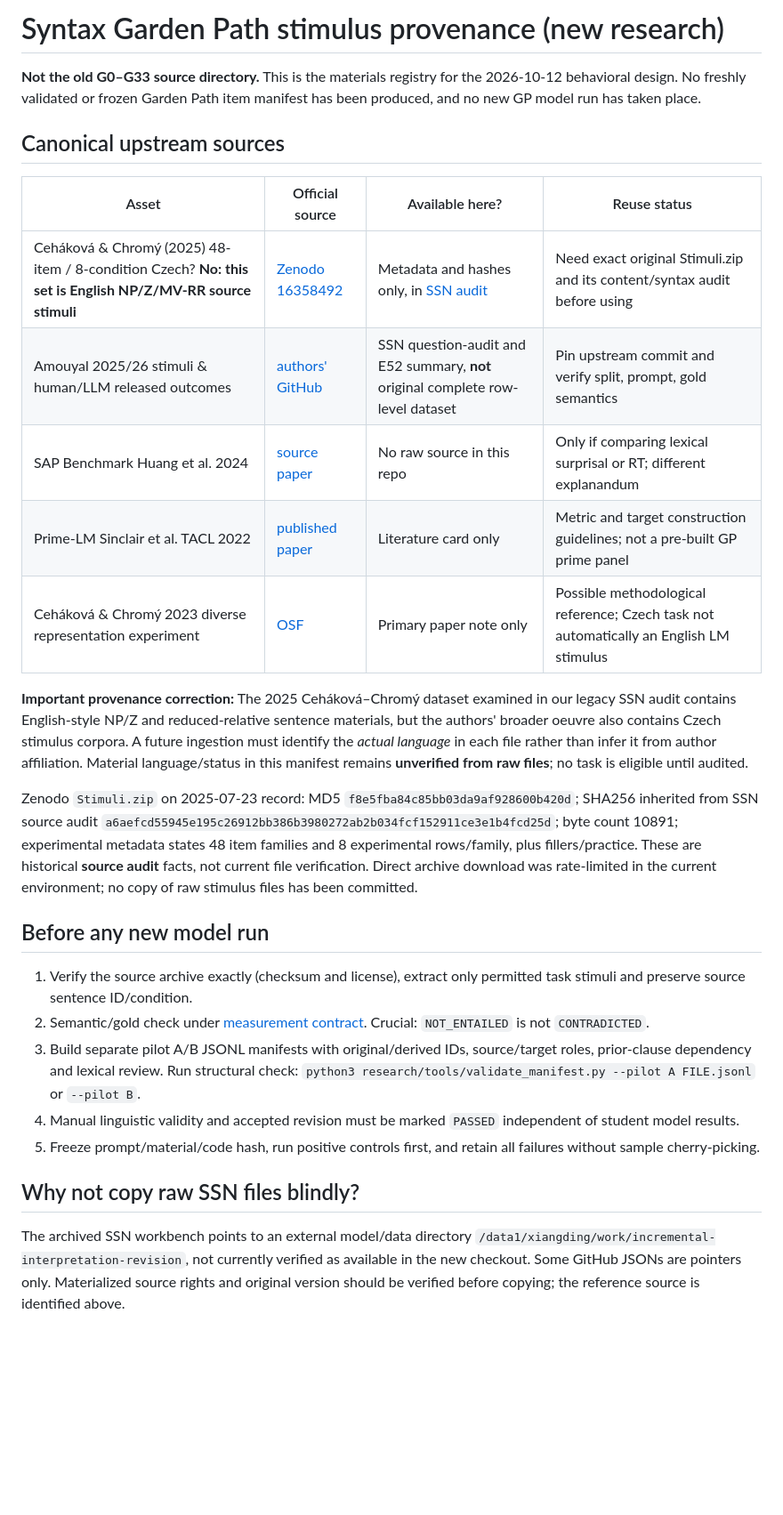
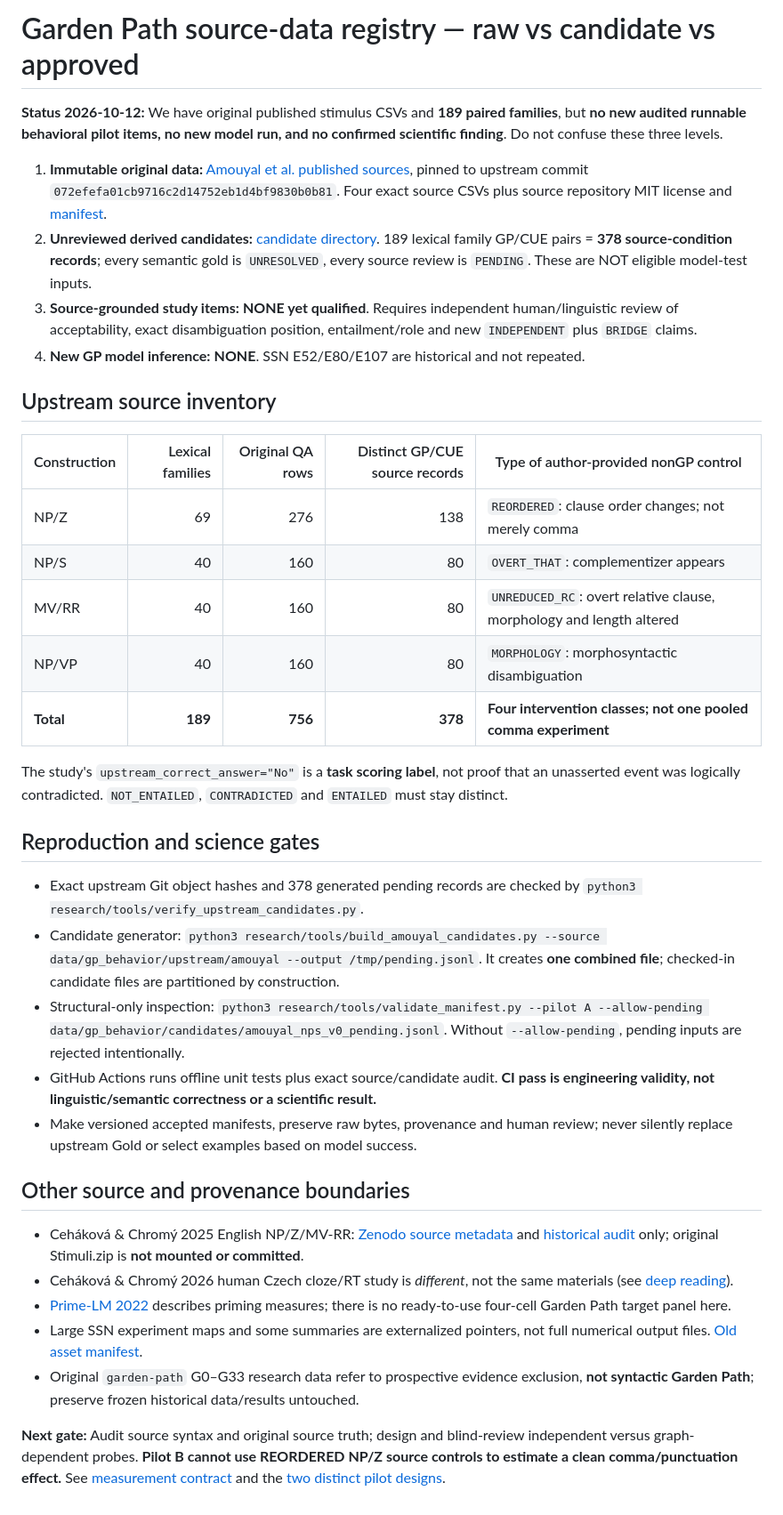
Before and after one commit to Nhckdvrl/garden-path, a Markdown page: data/gp_behavior/README.md, the part around the change. Shown at 89% size. GitHub-like rendering; blank space fills up the shorter version.

Commit message:
Document published stimulus inventory, four non-equivalent controls and pending-data guardrails

```diff
--- a/data/gp_behavior/README.md
+++ b/data/gp_behavior/README.md
@@ -1,30 +1,38 @@
-# Syntax Garden Path stimulus provenance (new research)
+# Garden Path source-data registry — raw vs candidate vs approved
 
-**Not the old G0–G33 source directory.** This is the materials registry for the 2026-10-12 behavioral design. No freshly validated or frozen Garden Path item manifest has been produced, and no new GP model run has taken place.
+**Status 2026-10-12:** We have original published stimulus CSVs and **189 paired families**, but **no new audited runnable behavioral pilot items, no new model run, and no confirmed scientific finding**. Do not confuse these three levels.
 
-## Canonical upstream sources
+1. **Immutable original data:** [Amouyal et al. published sources](upstream/amouyal/), pinned to upstream commit `072efefa01cb9716c2d14752eb1d4bf9830b0b81`. Four exact source CSVs plus source repository MIT license and [manifest](upstream/amouyal/SOURCE_MANIFEST.json).
+2. **Unreviewed derived candidates:** [candidate directory](candidates/README.md). 189 lexical family GP/CUE pairs = **378 source-condition records**; every semantic gold is `UNRESOLVED`, every source review is `PENDING`. These are NOT eligible model-test inputs.
+3. **Source-grounded study items:** **NONE yet qualified**. Requires independent human/linguistic review of acceptability, exact disambiguation position, entailment/role and new `INDEPENDENT` plus `BRIDGE` claims.
+4. **New GP model inference:** **NONE**. SSN E52/E80/E107 are historical and not repeated.
 
-| Asset | Official source | Available here? | Reuse status |
-| --- | --- | --- | --- |
-| Ceháková & Chromý (2025) 48-item / 8-condition Czech? **No: this set is English NP/Z/MV-RR source stimuli** | [Zenodo 16358492](https://zenodo.org/records/16358492) | Metadata and hashes only, in [SSN audit](../../imports/ssn-incremental-revision/results/D0-Cehakova2025-source-audit.json) | Need exact original Stimuli.zip and its content/syntax audit before using |
-| Amouyal 2025/26 stimuli & human/LLM released outcomes | [authors' GitHub](https://github.com/samsam3232/comparing_humans_llms_processing_difficulties) | SSN question-audit and E52 summary, **not** original complete row-level dataset | Pin upstream commit and verify split, prompt, gold semantics |
-| SAP Benchmark Huang et al. 2024 | [source paper](https://www.sciencedirect.com/science/article/pii/S0749596X24000135) | No raw source in this repo | Only if comparing lexical surprisal or RT; different explanandum |
-| Prime-LM Sinclair et al. TACL 2022 | [published paper](https://aclanthology.org/2022.tacl-1.60/) | Literature card only | Metric and target construction guidelines; not a pre-built GP prime panel |
-| Ceháková & Chromý 2023 diverse representation experiment | [OSF](https://osf.io/98g26/) | Primary paper note only | Possible methodological reference; Czech task not automatically an English LM stimulus |
+## Upstream source inventory
 
-**Important provenance correction:** The 2025 Ceháková–Chromý dataset examined in our legacy SSN audit contains English-style NP/Z and reduced-relative sentence materials, but the authors' broader oeuvre also contains Czech stimulus corpora. A future ingestion must identify the *actual language* in each file rather than infer it from author affiliation. Material language/status in this manifest remains **unverified from raw files**; no task is eligible until audited.
+| Construction | Lexical families | Original QA rows | Distinct GP/CUE source records | Type of author-provided nonGP control |
+|---|---:|---:|---:|---|
+| NP/Z | 69 | 276 | 138 | `REORDERED`: clause order changes; not merely comma |
+| NP/S | 40 | 160 | 80 | `OVERT_THAT`: complementizer appears |
+| MV/RR | 40 | 160 | 80 | `UNREDUCED_RC`: overt relative clause, morphology and length altered |
+| NP/VP | 40 | 160 | 80 | `MORPHOLOGY`: morphosyntactic disambiguation |
+| **Total** | **189** | **756** | **378** | **Four intervention classes; not one pooled comma experiment** |
 
-Zenodo `Stimuli.zip` on 2025-07-23 record: MD5 `f8e5fba84c85bb03da9af928600b420d`; SHA256 inherited from SSN source audit `a6aefcd55945e195c26912bb386b3980272ab2b034fcf152911ce3e1b4fcd25d`; byte count 10891; experimental metadata states 48 item families and 8 experimental rows/family, plus fillers/practice. These are historical **source audit** facts, not current file verification. Direct archive download was rate-limited in the current environment; no copy of raw stimulus files has been committed.
+The study's `upstream_correct_answer="No"` is a **task scoring label**, not proof that an unasserted event was logically contradicted. `NOT_ENTAILED`, `CONTRADICTED` and `ENTAILED` must stay distinct.
 
-## Before any new model run
+## Reproduction and science gates
 
-1. Verify the source archive exactly (checksum and license), extract only permitted task stimuli and preserve source sentence ID/condition.
-2. Semantic/gold check under [measurement contract](../../research/MEASUREMENT_PROTOCOL.md). Crucial: `NOT_ENTAILED` is not `CONTRADICTED`.
-3. Build separate pilot A/B JSONL manifests with original/derived IDs, source/target roles, prior-clause dependency and lexical review. Run structural check:
-   `python3 research/tools/validate_manifest.py --pilot A FILE.jsonl` or `--pilot B`.
-4. Manual linguistic validity and accepted revision must be marked `PASSED` independent of student model results.
-5. Freeze prompt/material/code hash, run positive controls first, and retain all failures without sample cherry-picking.
+- Exact upstream Git object hashes and 378 generated pending records are checked by `python3 research/tools/verify_upstream_candidates.py`.
+- Candidate generator: `python3 research/tools/build_amouyal_candidates.py --source data/gp_behavior/upstream/amouyal --output /tmp/pending.jsonl`. It creates **one combined file**; checked-in candidate files are partitioned by construction.
+- Structural-only inspection: `python3 research/tools/validate_manifest.py --pilot A --allow-pending data/gp_behavior/candidates/amouyal_nps_v0_pending.jsonl`. Without `--allow-pending`, pending inputs are rejected intentionally.
+- GitHub Actions runs offline unit tests plus exact source/candidate audit. **CI pass is engineering validity, not linguistic/semantic correctness or a scientific result.**
+- Make versioned accepted manifests, preserve raw bytes, provenance and human review; never silently replace upstream Gold or select examples based on model success.
 
-## Why not copy raw SSN files blindly?
+## Other source and provenance boundaries
 
-The archived SSN workbench points to an external model/data directory `/data1/xiangding/work/incremental-interpretation-revision`, not currently verified as available in the new checkout. Some GitHub JSONs are pointers only. Materialized source rights and original version should be verified before copying; the reference source is identified above.
+- Ceháková & Chromý 2025 English NP/Z/MV-RR: [Zenodo source metadata](https://zenodo.org/records/16358492) and [historical audit](../../imports/ssn-incremental-revision/results/D0-Cehakova2025-source-audit.json) only; original Stimuli.zip is **not mounted or committed**.
+- Ceháková & Chromý 2026 human Czech cloze/RT study is *different*, not the same materials (see [deep reading](../../library/papers/psychometrics/cehakova-chromy2026-cloze-vs-surprisal.md)).
+- [Prime-LM 2022](https://aclanthology.org/2022.tacl-1.60/) describes priming measures; there is no ready-to-use four-cell Garden Path target panel here.
+- Large SSN experiment maps and some summaries are externalized pointers, not full numerical output files. [Old asset manifest](../../imports/ssn-incremental-revision/README.md).
+- Original `garden-path` G0–G33 research data refer to prospective evidence exclusion, **not syntactic Garden Path**; preserve frozen historical data/results untouched.
+
+**Next gate:** Audit source syntax and original source truth; design and blind-review independent versus graph-dependent probes. **Pilot B cannot use REORDERED NP/Z source controls to estimate a clean comma/punctuation effect.** See [measurement contract](../../research/MEASUREMENT_PROTOCOL.md) and the [two distinct pilot designs](../../research/RESEARCH_PLAN.md).
```
Also changed, not shown: 1 other file.
